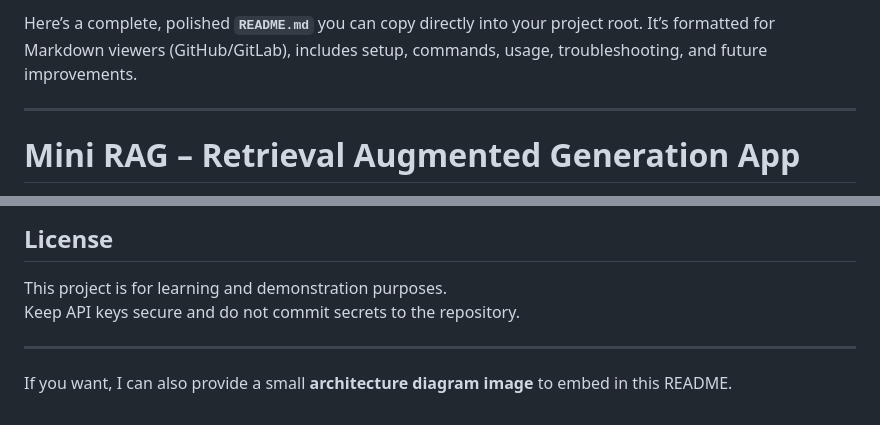
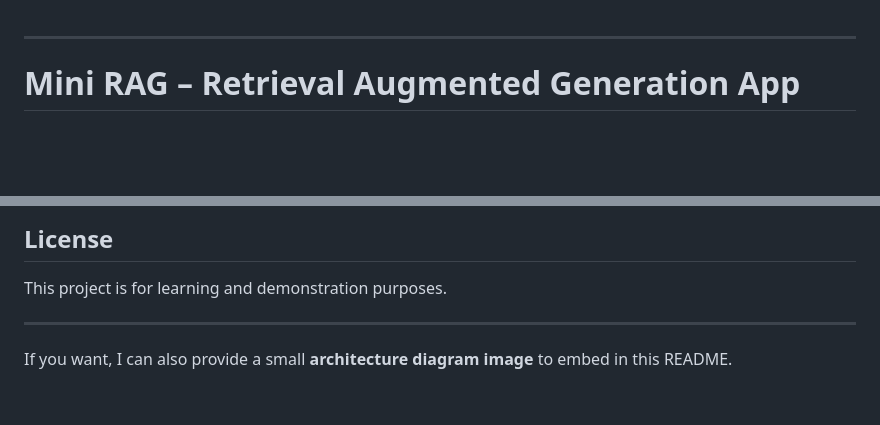
Before and after one commit to kanak-sys/rag-mini, a Markdown page: README.md, 2 parts joined by grey strips. Drawn GitHub-style; blank space fills up the shorter version.

Commit message:
Refine README content and license information
Removed redundant text and cleaned up license section.

```diff
--- a/README.md
+++ b/README.md
@@ -1,5 +1,3 @@
-Here’s a complete, polished **`README.md`** you can copy directly into your project root. It’s formatted for Markdown viewers (GitHub/GitLab), includes setup, commands, usage, troubleshooting, and future improvements.
-
 * * *
 
 # Mini RAG – Retrieval Augmented Generation App
@@ -304,7 +302,6 @@ Query the knowledge base using RAG.
 ## License
 
 This project is for learning and demonstration purposes.
-Keep API keys secure and do not commit secrets to the repository.
 
 * * *
 
```
